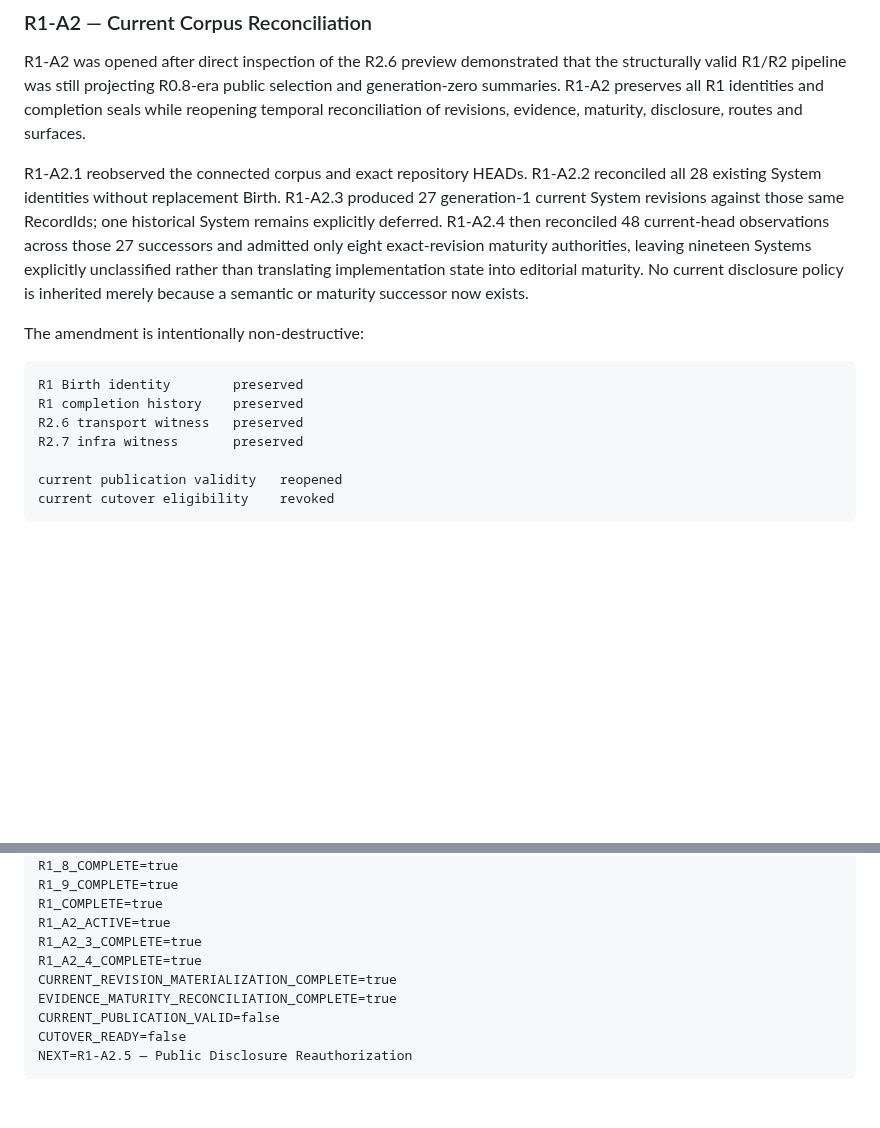
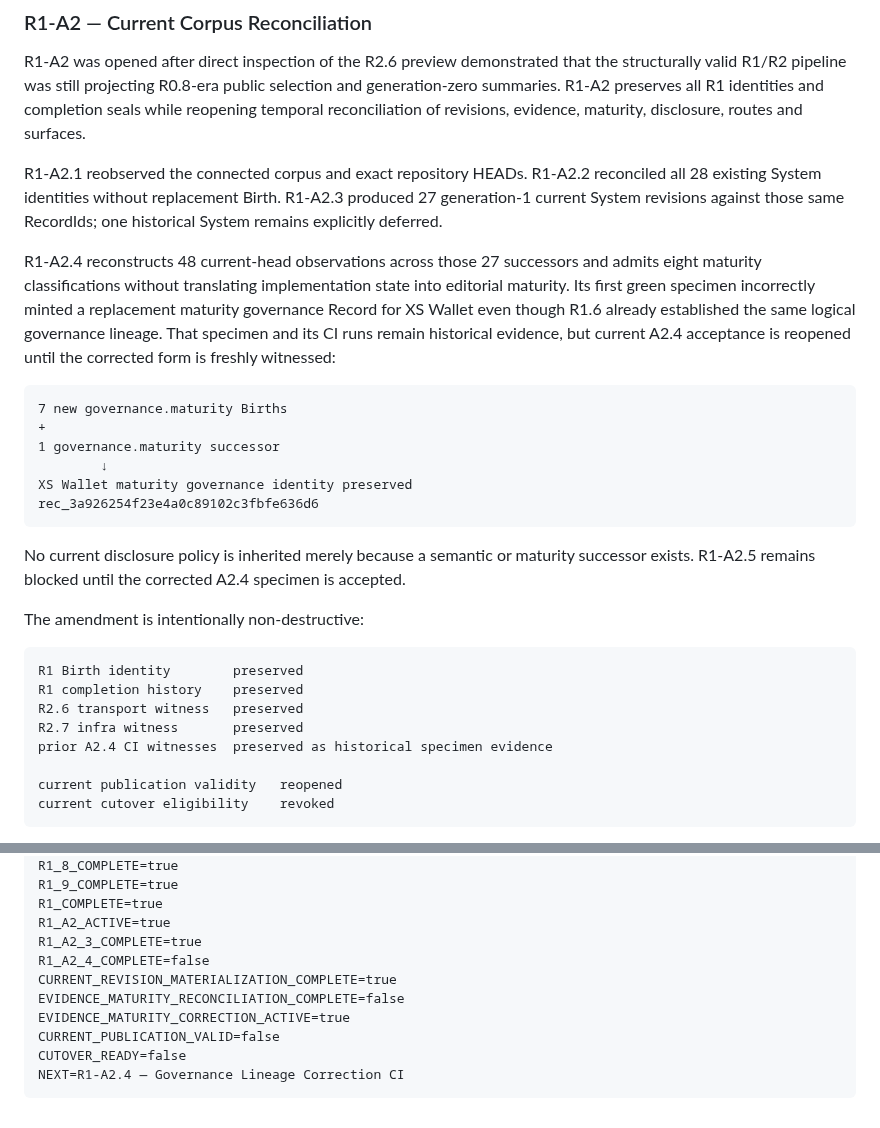
Before and after one commit to 4LFR3Dv1/Portfolio, a Markdown page: docs/editorial/R1-README.md, 2 parts joined by grey strips. GitHub-like rendering; blank space fills up the shorter version.

Commit message:
Reflect A2.4 governance lineage correction in R1 index

````diff
--- a/docs/editorial/R1-README.md
+++ b/docs/editorial/R1-README.md
@@ -83,7 +83,20 @@ Therefore `R1_COMPLETE=true` means the editorial foundation was coherent at its
 
 R1-A2 was opened after direct inspection of the R2.6 preview demonstrated that the structurally valid R1/R2 pipeline was still projecting R0.8-era public selection and generation-zero summaries. R1-A2 preserves all R1 identities and completion seals while reopening temporal reconciliation of revisions, evidence, maturity, disclosure, routes and surfaces.
 
-R1-A2.1 reobserved the connected corpus and exact repository HEADs. R1-A2.2 reconciled all 28 existing System identities without replacement Birth. R1-A2.3 produced 27 generation-1 current System revisions against those same RecordIds; one historical System remains explicitly deferred. R1-A2.4 then reconciled 48 current-head observations across those 27 successors and admitted only eight exact-revision maturity authorities, leaving nineteen Systems explicitly unclassified rather than translating implementation state into editorial maturity. No current disclosure policy is inherited merely because a semantic or maturity successor now exists.
+R1-A2.1 reobserved the connected corpus and exact repository HEADs. R1-A2.2 reconciled all 28 existing System identities without replacement Birth. R1-A2.3 produced 27 generation-1 current System revisions against those same RecordIds; one historical System remains explicitly deferred.
+
+R1-A2.4 reconstructs 48 current-head observations across those 27 successors and admits eight maturity classifications without translating implementation state into editorial maturity. Its first green specimen incorrectly minted a replacement maturity governance Record for XS Wallet even though R1.6 already established the same logical governance lineage. That specimen and its CI runs remain historical evidence, but current A2.4 acceptance is reopened until the corrected form is freshly witnessed:
+
+```text
+7 new governance.maturity Births
++
+1 governance.maturity successor
+        ↓
+XS Wallet maturity governance identity preserved
+rec_3a926254f23e4a0c89102c3fbfe636d6
+```
+
+No current disclosure policy is inherited merely because a semantic or maturity successor exists. R1-A2.5 remains blocked until the corrected A2.4 specimen is accepted.
 
 The amendment is intentionally non-destructive:
 
@@ -92,6 +105,7 @@ R1 Birth identity        preserved
 R1 completion history    preserved
 R2.6 transport witness   preserved
 R2.7 infra witness       preserved
+prior A2.4 CI witnesses  preserved as historical specimen evidence
 
 current publication validity   reopened
 current cutover eligibility    revoked
@@ -113,10 +127,11 @@ R1_9_COMPLETE=true
 R1_COMPLETE=true
 R1_A2_ACTIVE=true
 R1_A2_3_COMPLETE=true
-R1_A2_4_COMPLETE=true
+R1_A2_4_COMPLETE=false
 CURRENT_REVISION_MATERIALIZATION_COMPLETE=true
-EVIDENCE_MATURITY_RECONCILIATION_COMPLETE=true
+EVIDENCE_MATURITY_RECONCILIATION_COMPLETE=false
+EVIDENCE_MATURITY_CORRECTION_ACTIVE=true
 CURRENT_PUBLICATION_VALID=false
 CUTOVER_READY=false
-NEXT=R1-A2.5 — Public Disclosure Reauthorization
+NEXT=R1-A2.4 — Governance Lineage Correction CI
 ```
````
